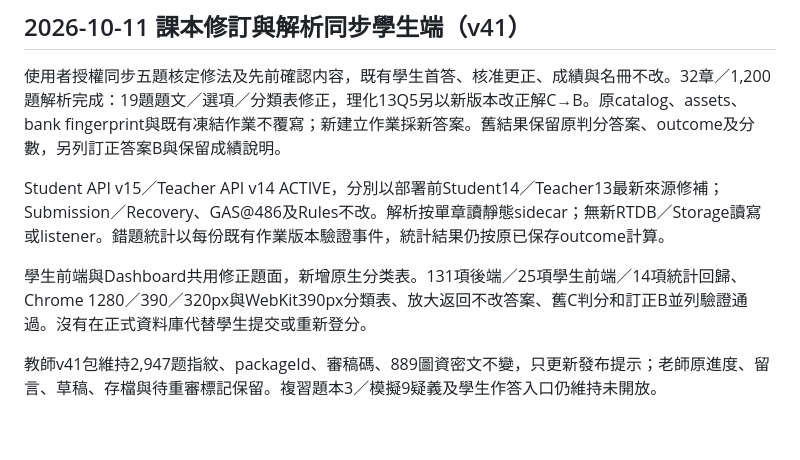
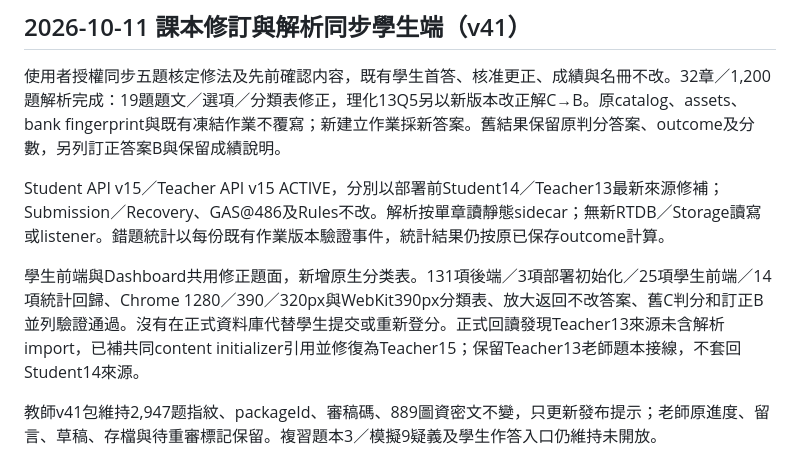
Before and after one commit to sciencebeartw/ebook, a Markdown page: HANDOFF.md, the part around the change. GitHub-like rendering; blank space fills up the shorter version.

Commit message:
Record final teacher API content verification

```diff
--- a/HANDOFF.md
+++ b/HANDOFF.md
@@ -2,9 +2,9 @@
 
 使用者授權同步五題核定修法及先前確認内容，既有學生首答、核准更正、成績與名冊不改。32章／1,200題解析完成：19題題文／選項／分類表修正，理化13Q5另以新版本改正解C→B。原catalog、assets、bank fingerprint與既有凍結作業不覆寫；新建立作業採新答案。舊結果保留原判分答案、outcome及分數，另列訂正答案B與保留成績說明。
 
-Student API v15／Teacher API v14 ACTIVE，分別以部署前Student14／Teacher13最新來源修補；Submission／Recovery、GAS@486及Rules不改。解析按單章讀靜態sidecar；無新RTDB／Storage讀寫或listener。錯題統計以每份既有作業版本驗證事件，統計結果仍按原已保存outcome計算。
+Student API v15／Teacher API v15 ACTIVE，分別以部署前Student14／Teacher13最新來源修補；Submission／Recovery、GAS@486及Rules不改。解析按單章讀靜態sidecar；無新RTDB／Storage讀寫或listener。錯題統計以每份既有作業版本驗證事件，統計結果仍按原已保存outcome計算。
 
-學生前端與Dashboard共用修正題面，新增原生分类表。131項後端／25項學生前端／14項統計回歸、Chrome 1280／390／320px與WebKit390px分類表、放大返回不改答案、舊C判分和訂正B並列驗證通過。沒有在正式資料庫代替學生提交或重新登分。
+學生前端與Dashboard共用修正題面，新增原生分类表。131項後端／3項部署初始化／25項學生前端／14項統計回歸、Chrome 1280／390／320px與WebKit390px分類表、放大返回不改答案、舊C判分和訂正B並列驗證通過。沒有在正式資料庫代替學生提交或重新登分。正式回讀發現Teacher13來源未含解析import，已補共同content initializer引用並修復為Teacher15；保留Teacher13老師題本接線，不套回Student14來源。
 
 教師v41包維持2,947题指紋、packageId、審稿碼、889圖資密文不變，只更新發布提示；老師原進度、留言、草稿、存檔與待重審標記保留。複習題本3／模擬9疑義及學生作答入口仍維持未開放。
 
```
